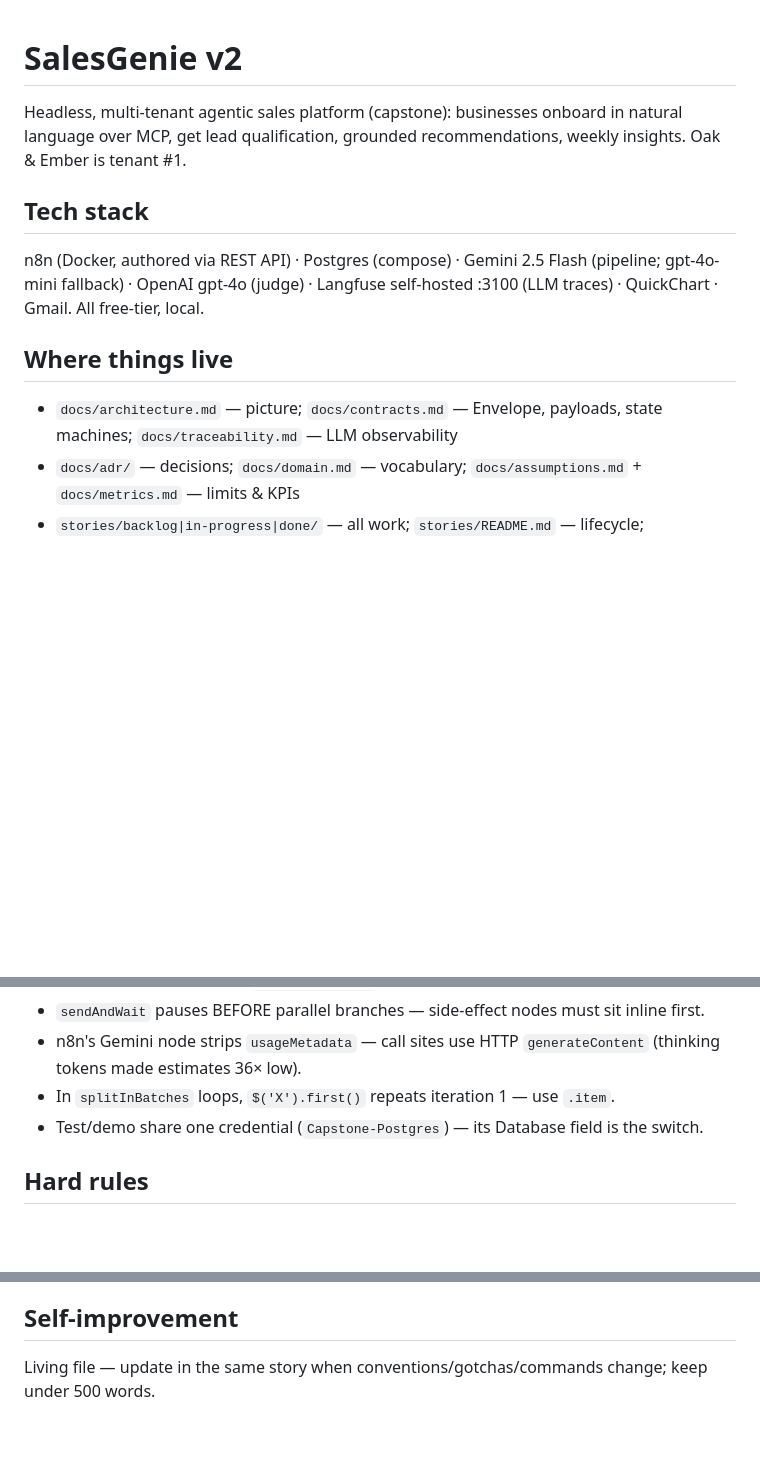
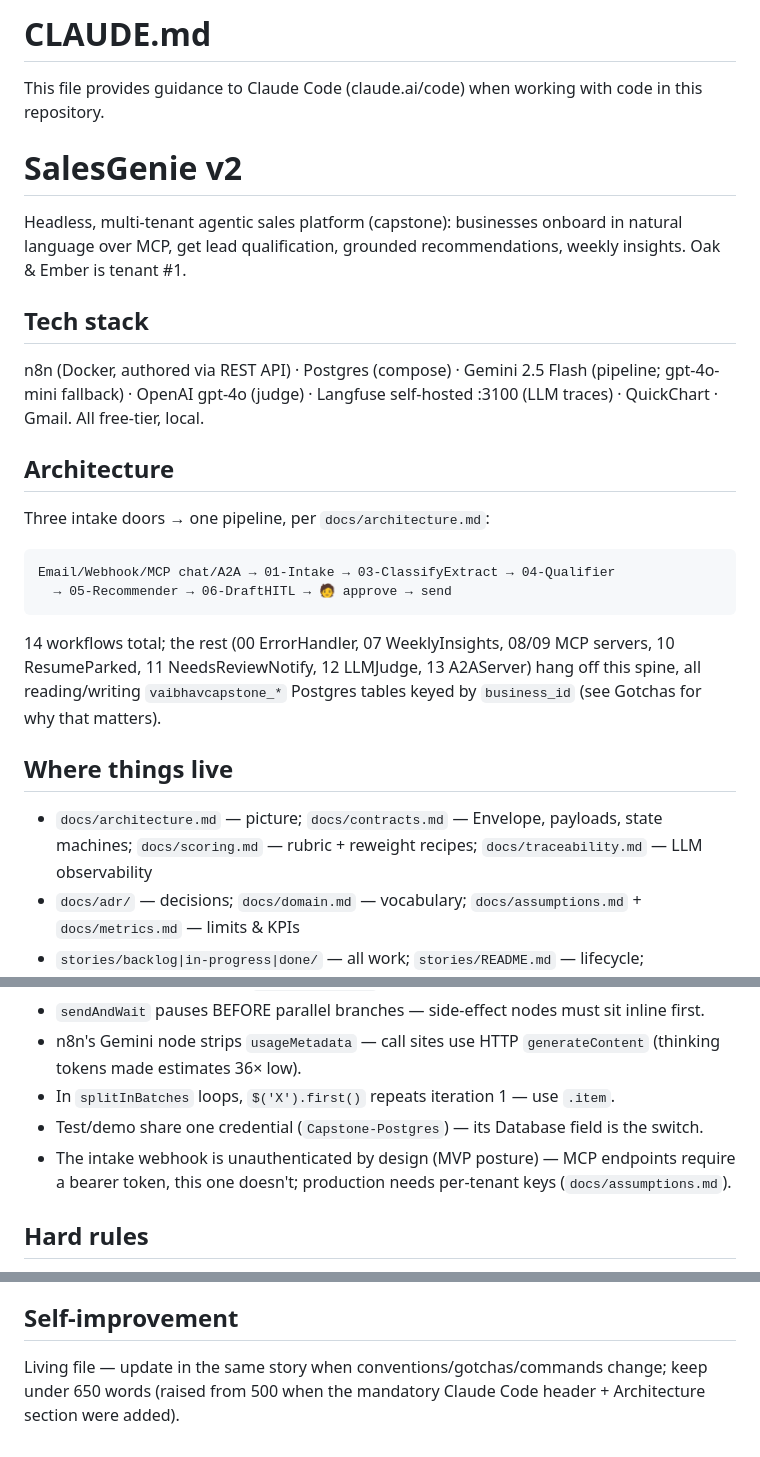
Before and after one commit to vaibhav0904/salesgenie, a Markdown page: CLAUDE.md, 3 parts joined by grey strips. GitHub-like rendering; blank space fills up the shorter version.

Commit message:
CLAUDE.md: add Architecture section, scoring.md pointer, unauthenticated-webhook gotcha
/init audit found real gaps: no architecture overview, docs/scoring.md
unreferenced, the intake webhook's lack of auth undocumented as a known
posture. Word budget raised 500->650 to fit rather than cutting further.

Co-Authored-By: Claude Sonnet 5 <noreply@anthropic.com>

````diff
--- a/CLAUDE.md
+++ b/CLAUDE.md
@@ -1,3 +1,7 @@
+# CLAUDE.md
+
+This file provides guidance to Claude Code (claude.ai/code) when working with code in this repository.
+
 # SalesGenie v2
 
 Headless, multi-tenant agentic sales platform (capstone): businesses onboard in natural language over MCP, get lead qualification, grounded recommendations, weekly insights. Oak & Ember is tenant #1.
@@ -5,8 +9,19 @@ Headless, multi-tenant agentic sales platform (capstone): businesses onboard in
 ## Tech stack
 n8n (Docker, authored via REST API) · Postgres (compose) · Gemini 2.5 Flash (pipeline; gpt-4o-mini fallback) · OpenAI gpt-4o (judge) · Langfuse self-hosted :3100 (LLM traces) · QuickChart · Gmail. All free-tier, local.
 
+## Architecture
+Three intake doors → one pipeline, per `docs/architecture.md`:
+```
+Email/Webhook/MCP chat/A2A → 01-Intake → 03-ClassifyExtract → 04-Qualifier
+  → 05-Recommender → 06-DraftHITL → 🧑 approve → send
+```
+14 workflows total; the rest (00 ErrorHandler, 07 WeeklyInsights, 08/09 MCP
+servers, 10 ResumeParked, 11 NeedsReviewNotify, 12 LLMJudge, 13 A2AServer)
+hang off this spine, all reading/writing `vaibhavcapstone_*` Postgres tables
+keyed by `business_id` (see Gotchas for why that matters).
+
 ## Where things live
-- `docs/architecture.md` — picture; `docs/contracts.md` — Envelope, payloads, state machines; `docs/traceability.md` — LLM observability
+- `docs/architecture.md` — picture; `docs/contracts.md` — Envelope, payloads, state machines; `docs/scoring.md` — rubric + reweight recipes; `docs/traceability.md` — LLM observability
 - `docs/adr/` — decisions; `docs/domain.md` — vocabulary; `docs/assumptions.md` + `docs/metrics.md` — limits & KPIs
 - `stories/backlog|in-progress|done/` — all work; `stories/README.md` — lifecycle; `stories/STATUS.md` — live dashboard; `prds/` — one PRD per epic; `evals/` — dataset, cases, results
 - `db/` — migrations/seeds; `data/` — seed emails + catalogs; `n8n/workflows/` — exports + import guide; `docker/` — compose
@@ -38,6 +53,7 @@ n8n (Docker, authored via REST API) · Postgres (compose) · Gemini 2.5 Flash (p
 - n8n's Gemini node strips `usageMetadata` — call sites use HTTP `generateContent` (thinking tokens made estimates 36× low).
 - In `splitInBatches` loops, `$('X').first()` repeats iteration 1 — use `.item`.
 - Test/demo share one credential (`Capstone-Postgres`) — its Database field is the switch.
+- The intake webhook is unauthenticated by design (MVP posture) — MCP endpoints require a bearer token, this one doesn't; production needs per-tenant keys (`docs/assumptions.md`).
 
 ## Hard rules
 - No customer-facing send without human approval; send node reachable only from APPROVED.
@@ -46,4 +62,4 @@ n8n (Docker, authored via REST API) · Postgres (compose) · Gemini 2.5 Flash (p
 - No PII in prompts beyond what's needed; none in chart URLs. Never tune labels to match output.
 
 ## Self-improvement
-Living file — update in the same story when conventions/gotchas/commands change; keep under 500 words.
+Living file — update in the same story when conventions/gotchas/commands change; keep under 650 words (raised from 500 when the mandatory Claude Code header + Architecture section were added).
````
